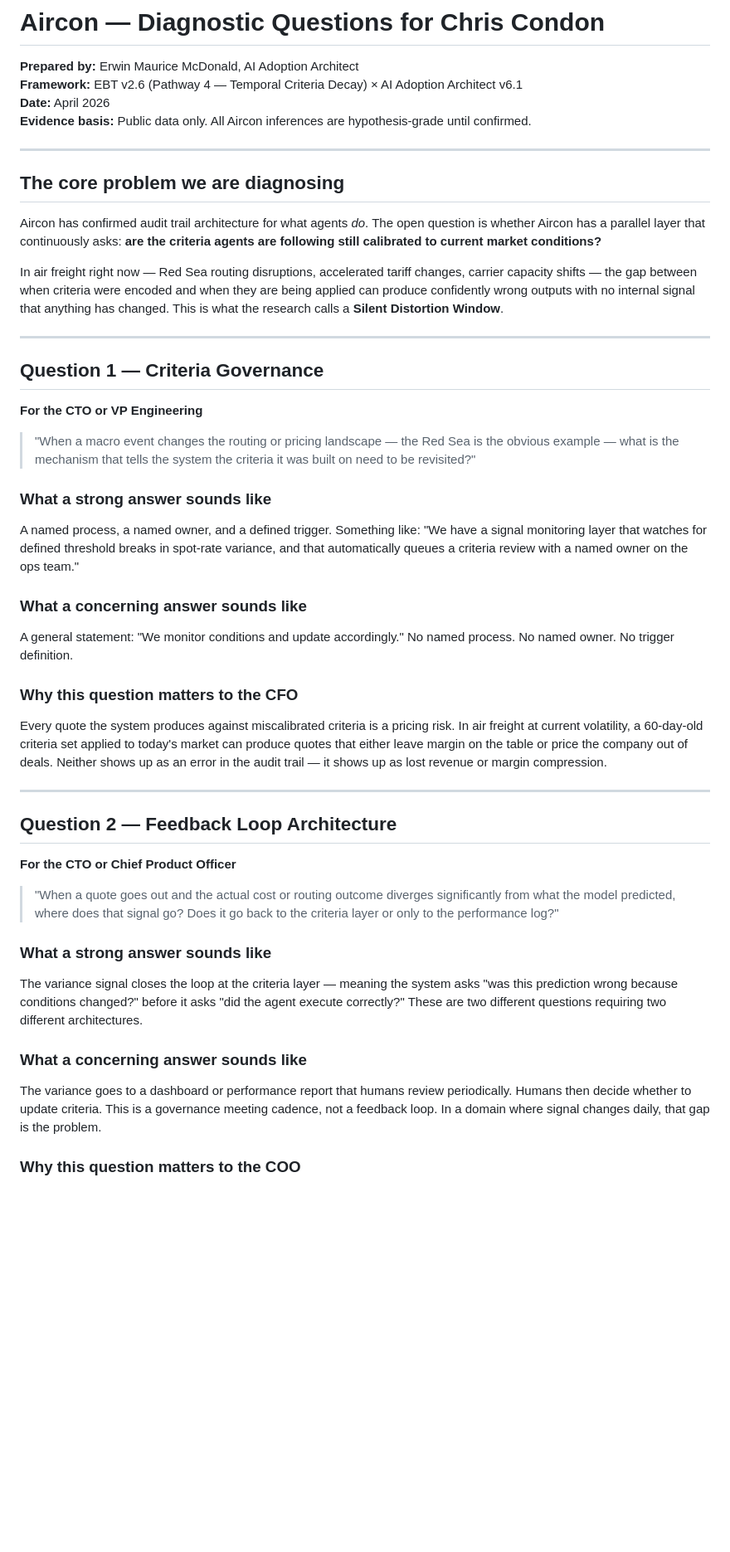
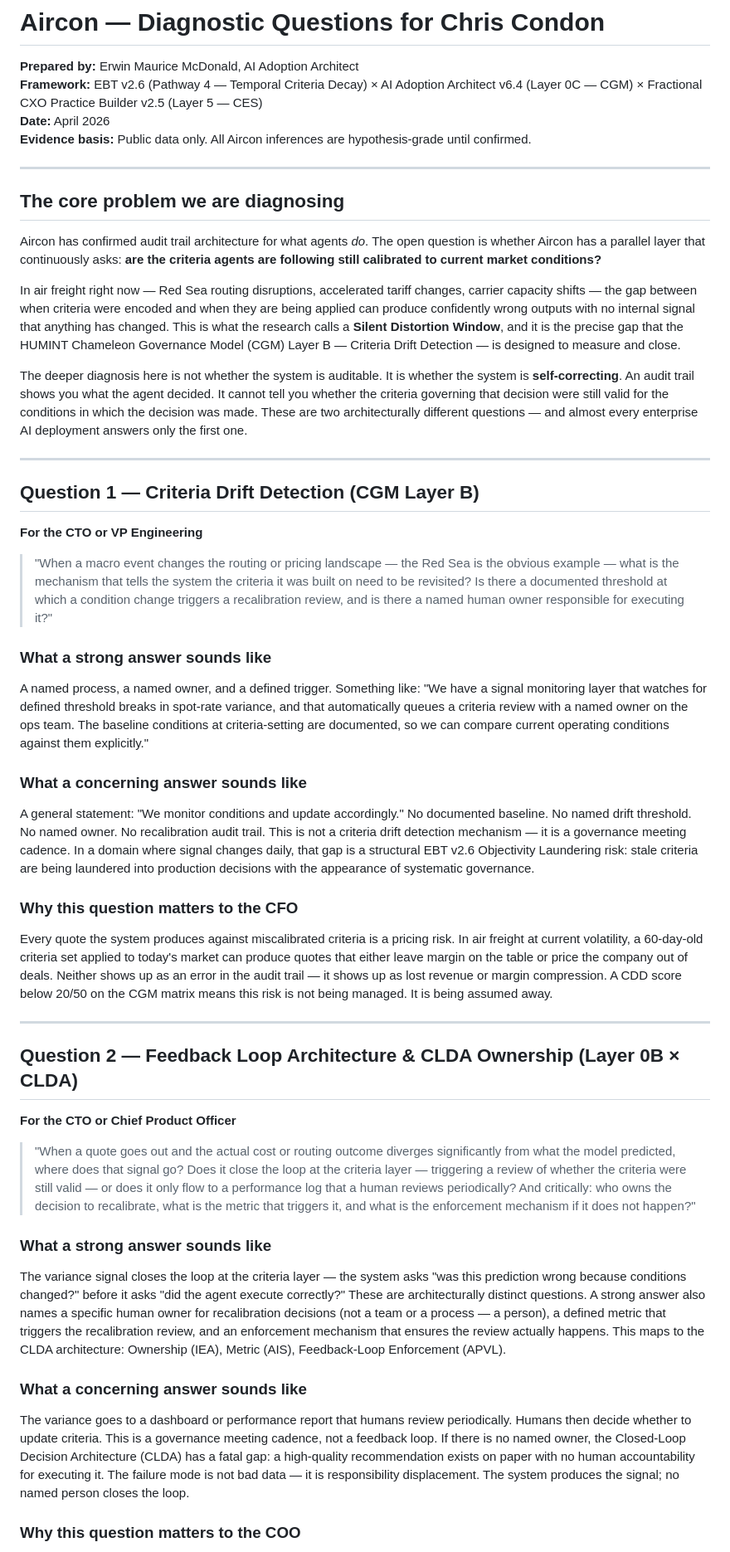
Before and after one commit to emcdo411/aircon-ceo-discussion, a Markdown page: questions/diag-questions-chris.md, the part around one of its changes. Shown at 83% size. Rendered like a GitHub page; blank space fills up the shorter version.

```diff
--- a/questions/diag-questions-chris.md
+++ b/questions/diag-questions-chris.md
@@ -1,6 +1,6 @@
 # Aircon — Diagnostic Questions for Chris Condon
 **Prepared by:** Erwin Maurice McDonald, AI Adoption Architect
-**Framework:** EBT v2.6 (Pathway 4 — Temporal Criteria Decay) × AI Adoption Architect v6.1
+**Framework:** EBT v2.6 (Pathway 4 — Temporal Criteria Decay) × AI Adoption Architect v6.4 (Layer 0C — CGM) × Fractional CXO Practice Builder v2.5 (Layer 5 — CES)
 **Date:** April 2026
 **Evidence basis:** Public data only. All Aircon inferences are hypothesis-grade until confirmed.
 
@@ -10,35 +10,37 @@
 
 Aircon has confirmed audit trail architecture for what agents *do*. The open question is whether Aircon has a parallel layer that continuously asks: **are the criteria agents are following still calibrated to current market conditions?**
 
-In air freight right now — Red Sea routing disruptions, accelerated tariff changes, carrier capacity shifts — the gap between when criteria were encoded and when they are being applied can produce confidently wrong outputs with no internal signal that anything has changed. This is what the research calls a **Silent Distortion Window**.
+In air freight right now — Red Sea routing disruptions, accelerated tariff changes, carrier capacity shifts — the gap between when criteria were encoded and when they are being applied can produce confidently wrong outputs with no internal signal that anything has changed. This is what the research calls a **Silent Distortion Window**, and it is the precise gap that the HUMINT Chameleon Governance Model (CGM) Layer B — Criteria Drift Detection — is designed to measure and close.
+
+The deeper diagnosis here is not whether the system is auditable. It is whether the system is **self-correcting**. An audit trail shows you what the agent decided. It cannot tell you whether the criteria governing that decision were still valid for the conditions in which the decision was made. These are two architecturally different questions — and almost every enterprise AI deployment answers only the first one.
 
 ---
 
-## Question 1 — Criteria Governance
+## Question 1 — Criteria Drift Detection (CGM Layer B)
 **For the CTO or VP Engineering**
 
-> "When a macro event changes the routing or pricing landscape — the Red Sea is the obvious example — what is the mechanism that tells the system the criteria it was built on need to be revisited?"
+> "When a macro event changes the routing or pricing landscape — the Red Sea is the obvious example — what is the mechanism that tells the system the criteria it was built on need to be revisited? Is there a documented threshold at which a condition change triggers a recalibration review, and is there a named human owner responsible for executing it?"
 
 ### What a strong answer sounds like
-A named process, a named owner, and a defined trigger. Something like: "We have a signal monitoring layer that watches for defined threshold breaks in spot-rate variance, and that automatically queues a criteria review with a named owner on the ops team."
+A named process, a named owner, and a defined trigger. Something like: "We have a signal monitoring layer that watches for defined threshold breaks in spot-rate variance, and that automatically queues a criteria review with a named owner on the ops team. The baseline conditions at criteria-setting are documented, so we can compare current operating conditions against them explicitly."
 
 ### What a concerning answer sounds like
-A general statement: "We monitor conditions and update accordingly." No named process. No named owner. No trigger definition.
+A general statement: "We monitor conditions and update accordingly." No documented baseline. No named drift threshold. No named owner. No recalibration audit trail. This is not a criteria drift detection mechanism — it is a governance meeting cadence. In a domain where signal changes daily, that gap is a structural EBT v2.6 Objectivity Laundering risk: stale criteria are being laundered into production decisions with the appearance of systematic governance.
 
 ### Why this question matters to the CFO
-Every quote the system produces against miscalibrated criteria is a pricing risk. In air freight at current volatility, a 60-day-old criteria set applied to today's market can produce quotes that either leave margin on the table or price the company out of deals. Neither shows up as an error in the audit trail — it shows up as lost revenue or margin compression.
+Every quote the system produces against miscalibrated criteria is a pricing risk. In air freight at current volatility, a 60-day-old criteria set applied to today's market can produce quotes that either leave margin on the table or price the company out of deals. Neither shows up as an error in the audit trail — it shows up as lost revenue or margin compression. A CDD score below 20/50 on the CGM matrix means this risk is not being managed. It is being assumed away.
 
 ---
 
-## Question 2 — Feedback Loop Architecture
+## Question 2 — Feedback Loop Architecture & CLDA Ownership (Layer 0B × CLDA)
 **For the CTO or Chief Product Officer**
 
-> "When a quote goes out and the actual cost or routing outcome diverges significantly from what the model predicted, where does that signal go? Does it go back to the criteria layer or only to the performance log?"
+> "When a quote goes out and the actual cost or routing outcome diverges significantly from what the model predicted, where does that signal go? Does it close the loop at the criteria layer — triggering a review of whether the criteria were still valid — or does it only flow to a performance log that a human reviews periodically? And critically: who owns the decision to recalibrate, what is the metric that triggers it, and what is the enforcement mechanism if it does not happen?"
 
 ### What a strong answer sounds like
-The variance signal closes the loop at the criteria layer — meaning the system asks "was this prediction wrong because conditions changed?" before it asks "did the agent execute correctly?" These are two different questions requiring two different architectures.
+The variance signal closes the loop at the criteria layer — the system asks "was this prediction wrong because conditions changed?" before it asks "did the agent execute correctly?" These are architecturally distinct questions. A strong answer also names a specific human owner for recalibration decisions (not a team or a process — a person), a defined metric that triggers the recalibration review, and an enforcement mechanism that ensures the review actually happens. This maps to the CLDA architecture: Ownership (IEA), Metric (AIS), Feedback-Loop Enforcement (APVL).
 
 ### What a concerning answer sounds like
-The variance goes to a dashboard or performance report that humans review periodically. Humans then decide whether to update criteria. This is a governance meeting cadence, not a feedback loop. In a domain where signal changes daily, that gap is the problem.
+The variance goes to a dashboard or performance report that humans review periodically. Humans then decide whether to update criteria. This is a governance meeting cadence, not a feedback loop. If there is no named owner, the Closed-Loop Decision Architecture (CLDA) has a fatal gap: a high-quality recommendation exists on paper with no human accountability for executing it. The failure mode is not bad data — it is responsibility displacement. The system produces the signal; no named person closes the loop.
 
 ### Why this question matters to the COO
```
Also changed, not shown: other parts of questions/diag-questions-chris.md (+25 -14 lines).
